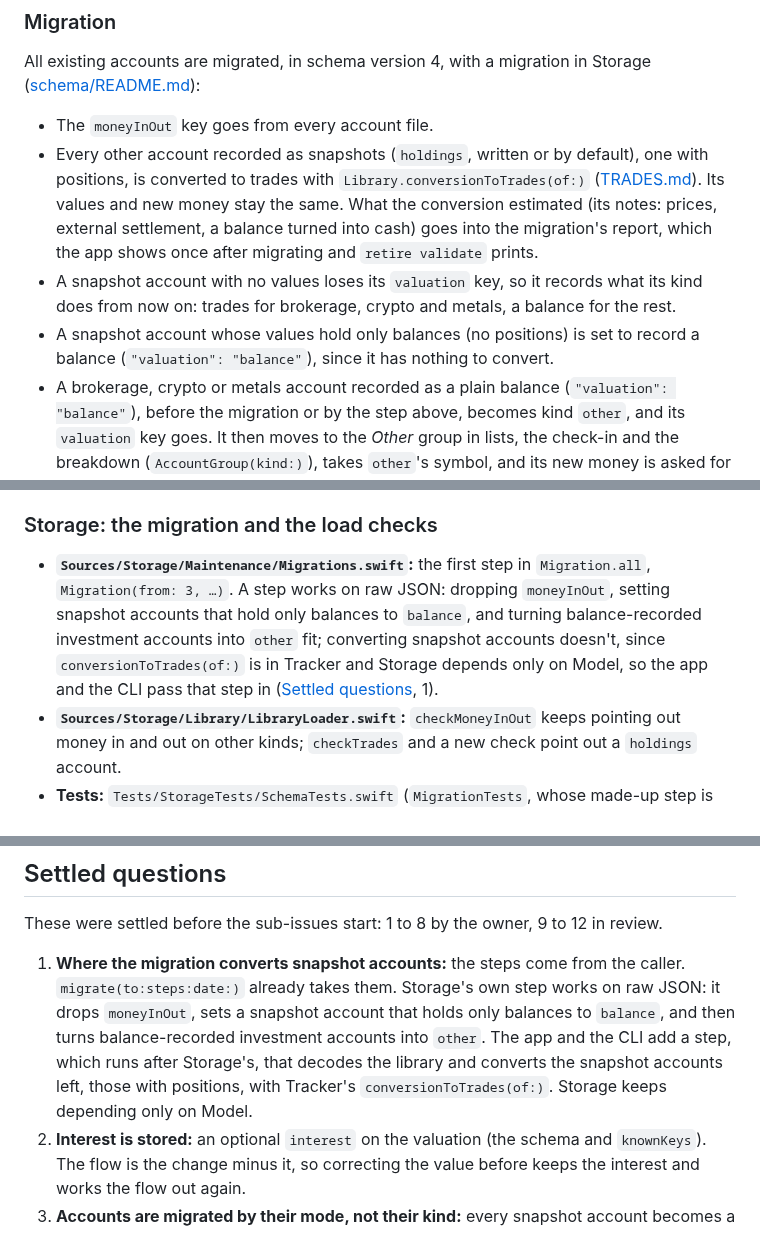
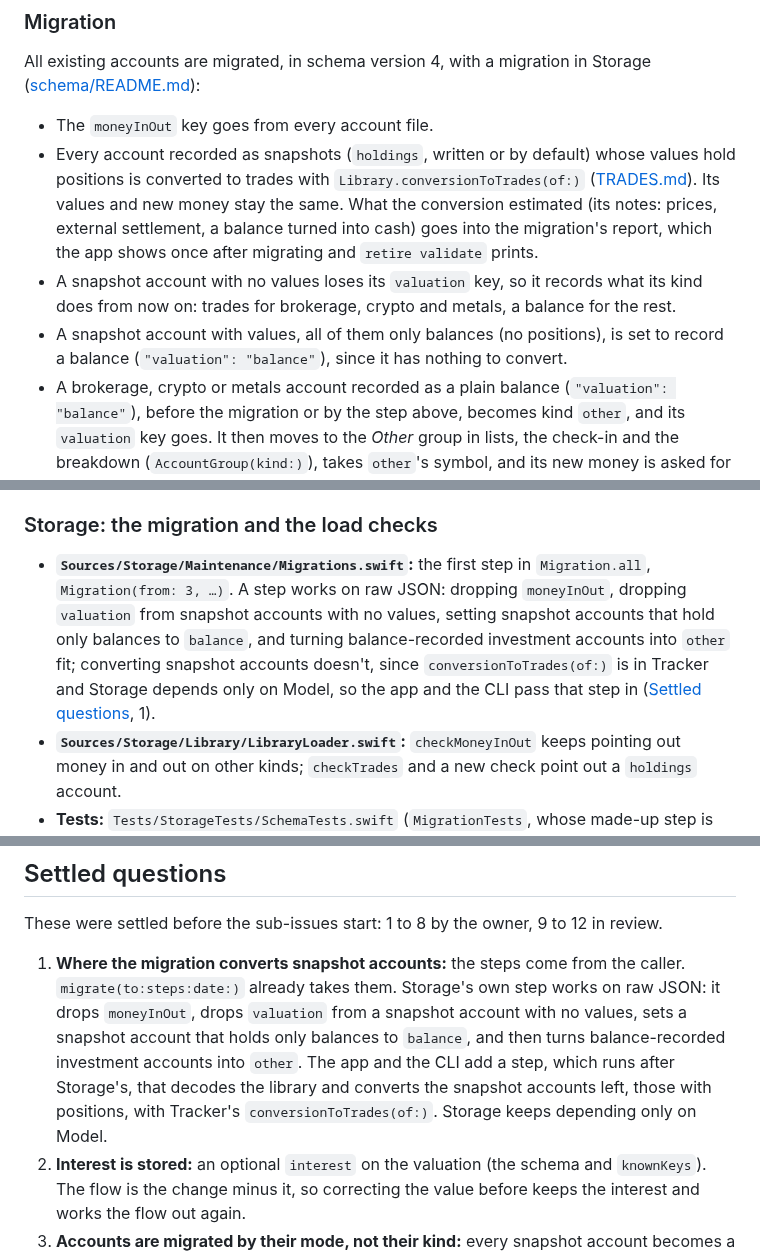
Before and after one commit to j23n/caniretireyet, a Markdown page: docs/ACCOUNTS.md, 3 parts joined by grey strips. GitHub-like rendering.

Commit message:
Name Storage's step for snapshot accounts with no values
Part of #50

Co-Authored-By: Claude Opus 5.5 <noreply@anthropic.com>
Claude-Session: https://claude.ai/code/session_01K929aAqNLnJrPDn4BqKhFD

```diff
--- a/docs/ACCOUNTS.md
+++ b/docs/ACCOUNTS.md
@@ -91,9 +91,9 @@ The savings rate becomes:
 All existing accounts are migrated, in schema version 4, with a migration in Storage ([schema/README.md](schema/README.md#versioning)):
 
 - The `moneyInOut` key goes from every account file.
-- Every other account recorded as snapshots (`holdings`, written or by default), one with positions, is converted to trades with `Library.conversionToTrades(of:)` ([TRADES.md](TRADES.md#converting-an-account)). Its values and new money stay the same. What the conversion estimated (its notes: prices, external settlement, a balance turned into cash) goes into the migration's report, which the app shows once after migrating and `retire validate` prints.
+- Every account recorded as snapshots (`holdings`, written or by default) whose values hold positions is converted to trades with `Library.conversionToTrades(of:)` ([TRADES.md](TRADES.md#converting-an-account)). Its values and new money stay the same. What the conversion estimated (its notes: prices, external settlement, a balance turned into cash) goes into the migration's report, which the app shows once after migrating and `retire validate` prints.
 - A snapshot account with no values loses its `valuation` key, so it records what its kind does from now on: trades for brokerage, crypto and metals, a balance for the rest.
-- A snapshot account whose values hold only balances (no positions) is set to record a balance (`"valuation": "balance"`), since it has nothing to convert.
+- A snapshot account with values, all of them only balances (no positions), is set to record a balance (`"valuation": "balance"`), since it has nothing to convert.
 - A brokerage, crypto or metals account recorded as a plain balance (`"valuation": "balance"`), before the migration or by the step above, becomes kind `other`, and its `valuation` key goes. It then moves to the *Other* group in lists, the check-in and the breakdown (`AccountGroup(kind:)`), takes `other`'s symbol, and its new money is asked for at check-ins (`defaultFlow` `.ask`), as for property.
 - **Past values keep the `flow` they recorded.** Values of accounts that opted in to money in and out keep theirs, as `conto-fineco`'s do. Other cash and savings accounts' past values have none, since money in and out can't be split from a net change, so their savings rate starts at the next check-in.
 
@@ -121,7 +121,7 @@ The commit message of each change here says why ([CLAUDE.md](../CLAUDE.md), "Sha
 
 ### Storage: the migration and the load checks
 
-- **`Sources/Storage/Maintenance/Migrations.swift`:** the first step in `Migration.all`, `Migration(from: 3, …)`. A step works on raw JSON: dropping `moneyInOut`, setting snapshot accounts that hold only balances to `balance`, and turning balance-recorded investment accounts into `other` fit; converting snapshot accounts doesn't, since `conversionToTrades(of:)` is in Tracker and Storage depends only on Model, so the app and the CLI pass that step in ([Settled questions](#settled-questions), 1).
+- **`Sources/Storage/Maintenance/Migrations.swift`:** the first step in `Migration.all`, `Migration(from: 3, …)`. A step works on raw JSON: dropping `moneyInOut`, dropping `valuation` from snapshot accounts with no values, setting snapshot accounts that hold only balances to `balance`, and turning balance-recorded investment accounts into `other` fit; converting snapshot accounts doesn't, since `conversionToTrades(of:)` is in Tracker and Storage depends only on Model, so the app and the CLI pass that step in ([Settled questions](#settled-questions), 1).
 - **`Sources/Storage/Library/LibraryLoader.swift`:** `checkMoneyInOut` keeps pointing out money in and out on other kinds; `checkTrades` and a new check point out a `holdings` account.
 - **Tests:** `Tests/StorageTests/SchemaTests.swift` (`MigrationTests`, whose made-up step is `Migration(from: 3, …)` today, so it moves to version 4; and the real migration from a version-3 library: what each kind becomes, the backup, nothing written when a step fails). Tests that write `schemaVersion` 3 change with it: `BackupTests`, `UnknownKeysTests`, `GoldenRoundTripTests`, `NewLibraryTests`, `SaveMergeTests`, `JSONSchemaTests`, `LoaderTests`, `CloudSyncTests/ConflictMergerTests`, and in `RetireCLITests` `ImportTests`, `NetWorthTests` and `ValidateTests`.
 
@@ -210,7 +210,7 @@ In `Sources/TestSupport/Resources/ExampleLibrary/`:
 
 These were settled before the sub-issues start: 1 to 8 by the owner, 9 to 12 in review.
 
-1. **Where the migration converts snapshot accounts:** the steps come from the caller. `migrate(to:steps:date:)` already takes them. Storage's own step works on raw JSON: it drops `moneyInOut`, sets a snapshot account that holds only balances to `balance`, and then turns balance-recorded investment accounts into `other`. The app and the CLI add a step, which runs after Storage's, that decodes the library and converts the snapshot accounts left, those with positions, with Tracker's `conversionToTrades(of:)`. Storage keeps depending only on Model.
+1. **Where the migration converts snapshot accounts:** the steps come from the caller. `migrate(to:steps:date:)` already takes them. Storage's own step works on raw JSON: it drops `moneyInOut`, drops `valuation` from a snapshot account with no values, sets a snapshot account that holds only balances to `balance`, and then turns balance-recorded investment accounts into `other`. The app and the CLI add a step, which runs after Storage's, that decodes the library and converts the snapshot accounts left, those with positions, with Tracker's `conversionToTrades(of:)`. Storage keeps depending only on Model.
 2. **Interest is stored:** an optional `interest` on the valuation (the schema and `knownKeys`). The flow is the change minus it, so correcting the value before keeps the interest and works the flow out again.
 3. **Accounts are migrated by their mode, not their kind:** every snapshot account becomes a trades account, whatever its kind, so its values and new money stay the same. A snapshot account whose values hold only balances becomes a balance account, and a brokerage, crypto or metals one becomes `other` (12). Other kinds that already record trades keep them. A new account is offered trades only for brokerage, crypto and metals, and the importer still offers to switch an account of another kind to trades when a transactions file targets it.
 4. **A trades row waits:** it isn't done until you add a trade (*Add Trade…*) or say there were none (*No Trades*). Both are on the row.
```
